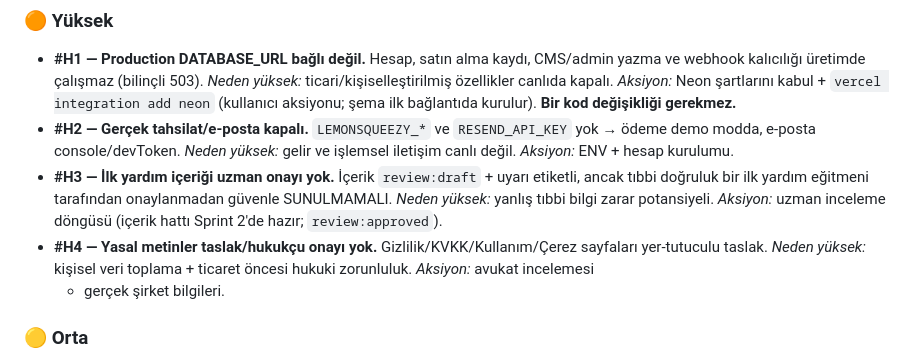
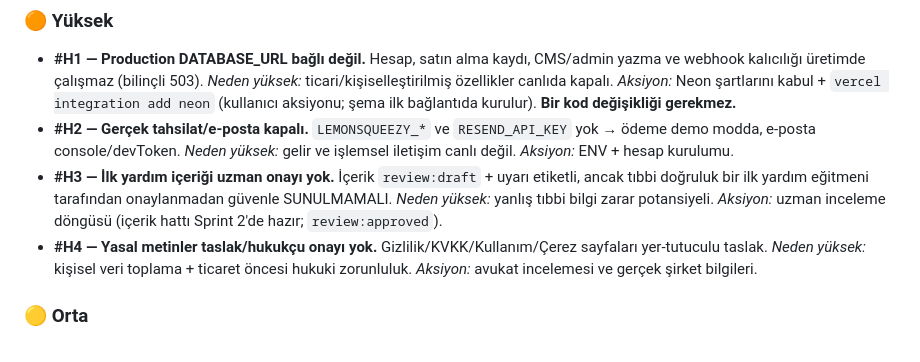
Before and after one commit to emredogan-cloud/ehliyet-akademi, a Markdown page: FINAL_PLATFORM_AUDIT.md, the part around the change. Drawn GitHub-style.

Commit message:
docs: fix wrapped list-marker artifact in FINAL_PLATFORM_AUDIT (#H4)
Co-Authored-By: Claude Opus 4.8 <noreply@anthropic.com>

```diff
--- a/FINAL_PLATFORM_AUDIT.md
+++ b/FINAL_PLATFORM_AUDIT.md
@@ -64,8 +64,7 @@ tam çalışır; hesap/ticaret uçları hata değil, bilinçli "yapılandırma b
   bir ilk yardım eğitmeni tarafından onaylanmadan güvenle SUNULMAMALI. _Neden yüksek:_ yanlış tıbbi bilgi
   zarar potansiyeli. _Aksiyon:_ uzman inceleme döngüsü (içerik hattı Sprint 2'de hazır; `review:approved`).
 - **#H4 — Yasal metinler taslak/hukukçu onayı yok.** Gizlilik/KVKK/Kullanım/Çerez sayfaları yer-tutuculu
-  taslak. _Neden yüksek:_ kişisel veri toplama + ticaret öncesi hukuki zorunluluk. _Aksiyon:_ avukat incelemesi
-  - gerçek şirket bilgileri.
+  taslak. _Neden yüksek:_ kişisel veri toplama + ticaret öncesi hukuki zorunluluk. _Aksiyon:_ avukat incelemesi ve gerçek şirket bilgileri.
 
 ### 🟡 Orta
 
```
